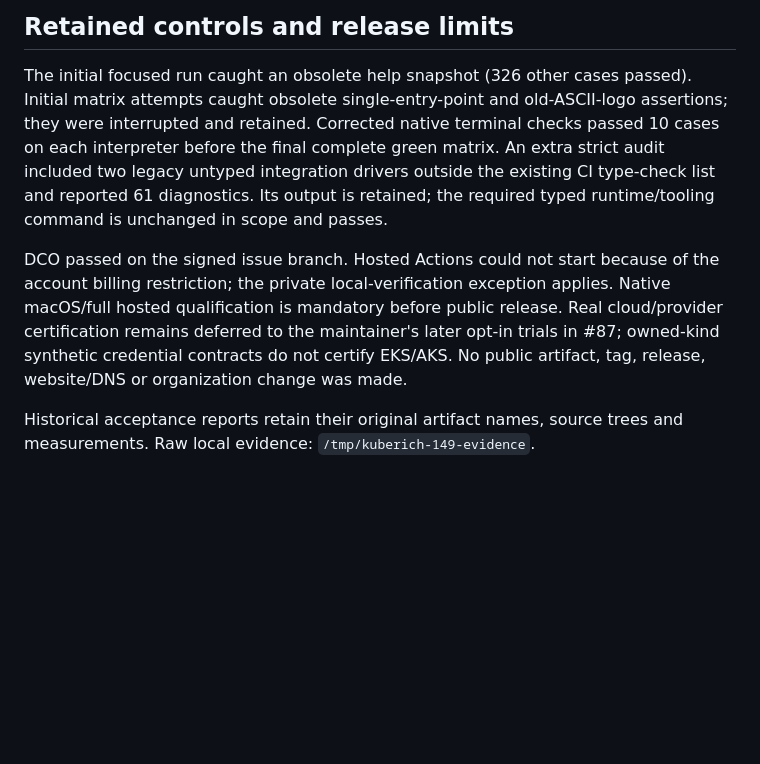
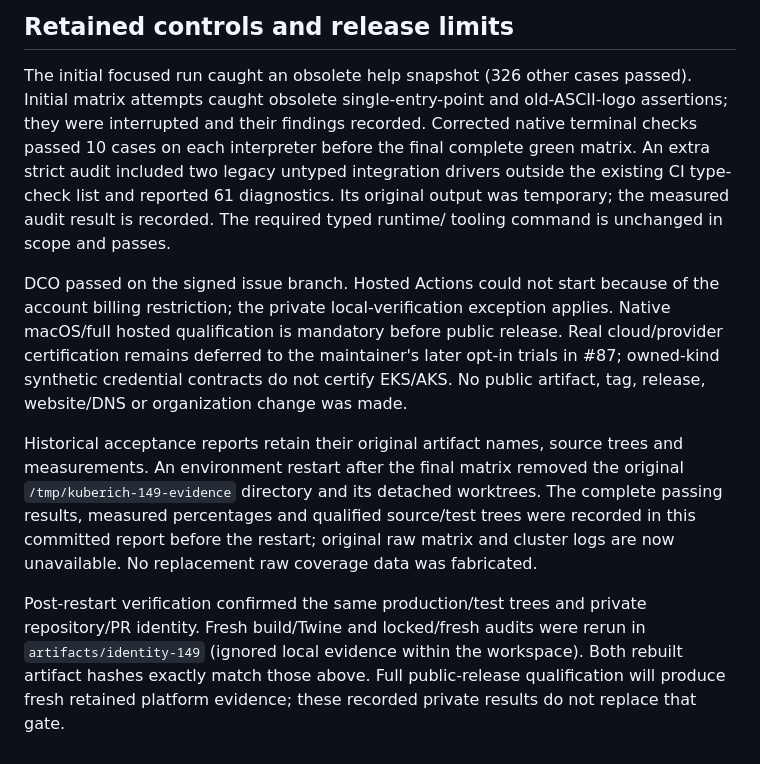
Before and after one commit to carloshm91/kuberich, a Markdown page: docs/acceptance/identity-migration.md, the part around the change. Drawn GitHub-style; blank space fills up the shorter version.

Commit message:
docs: record retained identity evidence after restart (#149)
Signed-off-by: Carlos Herrera <carloshm91@gmail.com>

```diff
--- a/docs/acceptance/identity-migration.md
+++ b/docs/acceptance/identity-migration.md
@@ -74,11 +74,13 @@ Final local development artifacts (not published):
 
 The initial focused run caught an obsolete help snapshot (326 other cases passed).
 Initial matrix attempts caught obsolete single-entry-point and old-ASCII-logo
-assertions; they were interrupted and retained. Corrected native terminal checks
-passed 10 cases on each interpreter before the final complete green matrix.
+assertions; they were interrupted and their findings recorded. Corrected native
+terminal checks passed 10 cases on each interpreter before the final complete
+green matrix.
 An extra strict audit included two legacy untyped integration drivers outside the
-existing CI type-check list and reported 61 diagnostics. Its output is retained;
-the required typed runtime/tooling command is unchanged in scope and passes.
+existing CI type-check list and reported 61 diagnostics. Its original output was
+temporary; the measured audit result is recorded. The required typed runtime/
+tooling command is unchanged in scope and passes.
 
 DCO passed on the signed issue branch. Hosted Actions could not start because of
 the account billing restriction; the private local-verification exception applies.
@@ -88,4 +90,16 @@ trials in #87; owned-kind synthetic credential contracts do not certify EKS/AKS.
 No public artifact, tag, release, website/DNS or organization change was made.
 
 Historical acceptance reports retain their original artifact names, source trees
-and measurements. Raw local evidence: `/tmp/kuberich-149-evidence`.
+and measurements. An environment restart after the final matrix removed the
+original `/tmp/kuberich-149-evidence` directory and its detached worktrees. The
+complete passing results, measured percentages and qualified source/test trees
+were recorded in this committed report before the restart; original raw matrix
+and cluster logs are now unavailable. No replacement raw coverage data was
+fabricated.
+
+Post-restart verification confirmed the same production/test trees and private
+repository/PR identity. Fresh build/Twine and locked/fresh audits were rerun in
+`artifacts/identity-149` (ignored local evidence within the workspace). Both rebuilt
+artifact hashes exactly match those above. Full public-release qualification will
+produce fresh retained platform evidence; these recorded private results do not
+replace that gate.
```
Also changed, not shown: docs/first-preview.md (+3 -0 lines).
